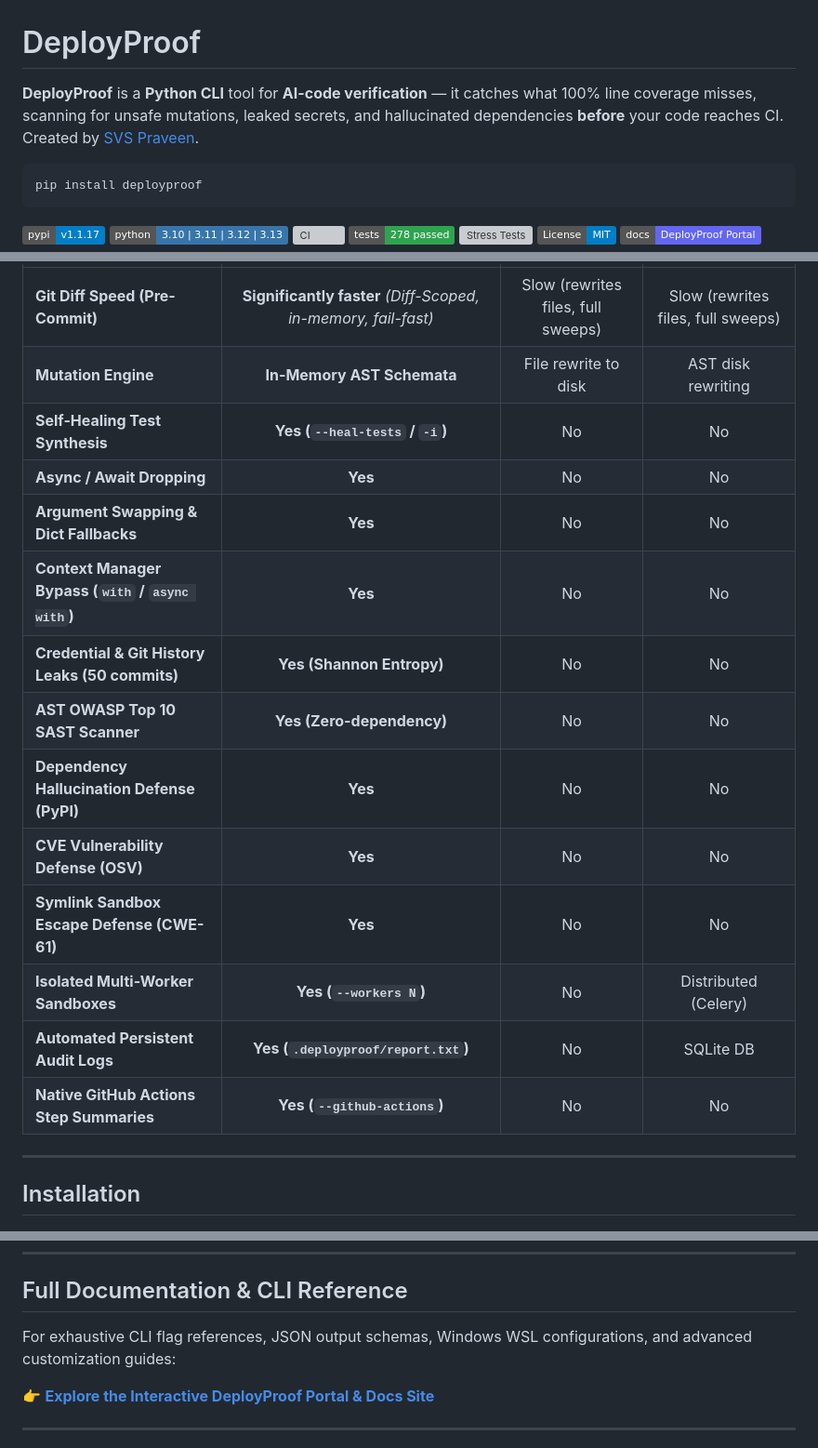
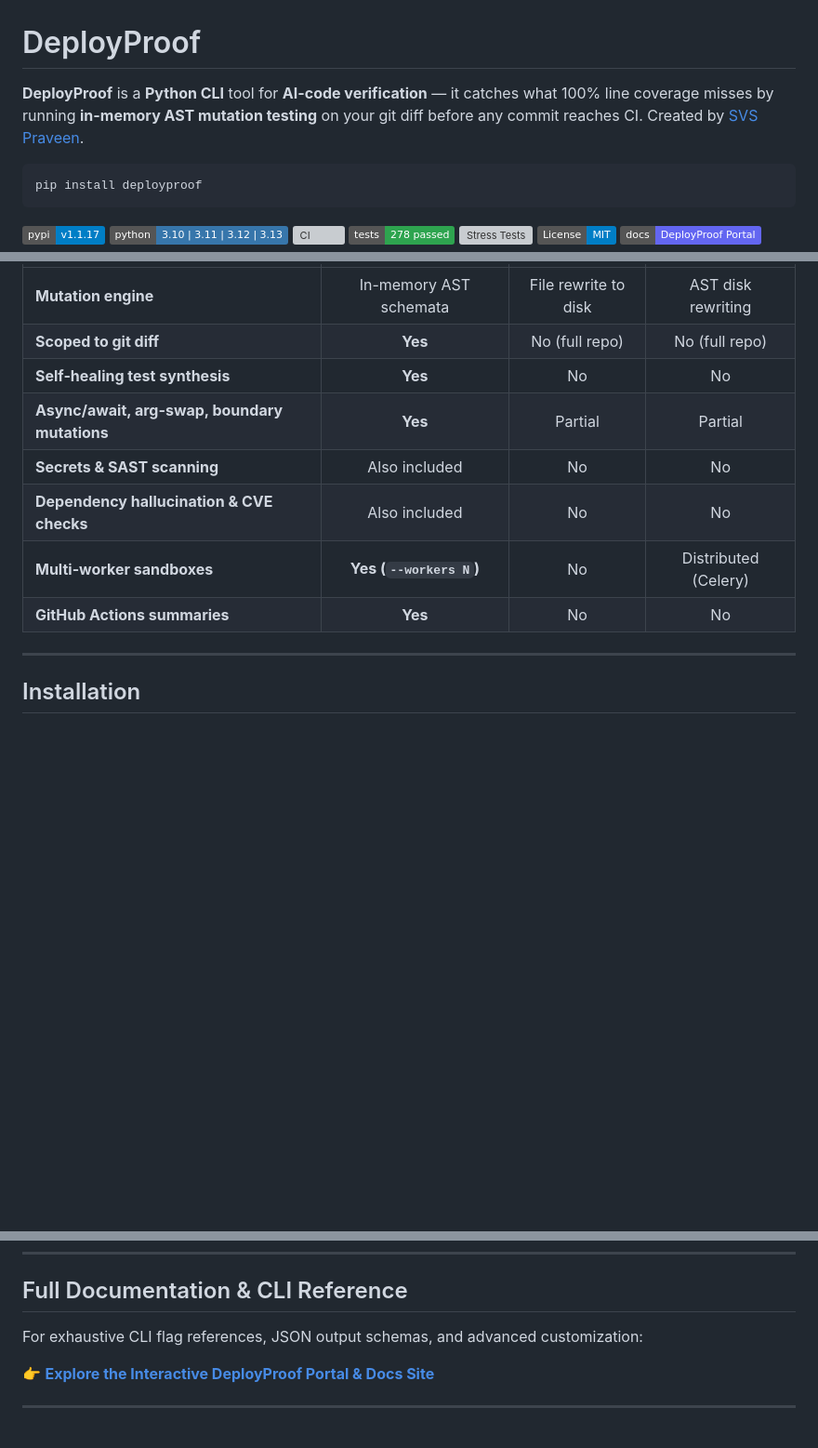
Before and after one commit to SVSPraveen/deployproof, a Markdown page: README.md, 3 parts joined by grey strips. Shown at 93% size. Rendered like a GitHub page; badges without logos; blank space fills up the shorter version; grey boxes are pictures that could not be loaded.

````diff
--- a/README.md
+++ b/README.md
@@ -1,6 +1,6 @@
 # DeployProof
 
-**DeployProof** is a **Python CLI** tool for **AI-code verification** — it catches what 100% line coverage misses, scanning for unsafe mutations, leaked secrets, and hallucinated dependencies **before** your code reaches CI. Created by [SVS Praveen](https://github.com/SVSPraveen).
+**DeployProof** is a **Python CLI** tool for **AI-code verification** — it catches what 100% line coverage misses by running **in-memory AST mutation testing** on your git diff before any commit reaches CI. Created by [SVS Praveen](https://github.com/SVSPraveen).
 
 ```bash
 pip install deployproof
@@ -64,18 +58,12 @@ Traditional mutation testing tools re-run full test suites against disk-modified
 |---|:---:|:---:|:---:|
-| **Git Diff Speed (Pre-Commit)** | **Significantly faster** *(Diff-Scoped, in-memory, fail-fast)* | Slow (rewrites files, full sweeps) | Slow (rewrites files, full sweeps) |
-| **Mutation Engine** | **In-Memory AST Schemata** | File rewrite to disk | AST disk rewriting |
-| **Self-Healing Test Synthesis** | **Yes (`--heal-tests` / `-i`)** | No | No |
-| **Async / Await Dropping** | **Yes** | No | No |
-| **Argument Swapping & Dict Fallbacks** | **Yes** | No | No |
-| **Context Manager Bypass (`with` / `async with`)** | **Yes** | No | No |
-| **Credential & Git History Leaks (50 commits)** | **Yes (Shannon Entropy)** | No | No |
-| **AST OWASP Top 10 SAST Scanner** | **Yes (Zero-dependency)** | No | No |
-| **Dependency Hallucination Defense (PyPI)** | **Yes** | No | No |
-| **CVE Vulnerability Defense (OSV)** | **Yes** | No | No |
-| **Symlink Sandbox Escape Defense (CWE-61)** | **Yes** | No | No |
-| **Isolated Multi-Worker Sandboxes** | **Yes (`--workers N`)** | No | Distributed (Celery) |
-| **Automated Persistent Audit Logs** | **Yes (`.deployproof/report.txt`)** | No | SQLite DB |
-| **Native GitHub Actions Step Summaries** | **Yes (`--github-actions`)** | No | No |
+| **Mutation engine** | In-memory AST schemata | File rewrite to disk | AST disk rewriting |
+| **Scoped to git diff** | **Yes** | No (full repo) | No (full repo) |
+| **Self-healing test synthesis** | **Yes** | No | No |
+| **Async/await, arg-swap, boundary mutations** | **Yes** | Partial | Partial |
+| **Secrets & SAST scanning** | Also included | No | No |
+| **Dependency hallucination & CVE checks** | Also included | No | No |
+| **Multi-worker sandboxes** | **Yes (`--workers N`)** | No | Distributed (Celery) |
+| **GitHub Actions summaries** | **Yes** | No | No |
 
 ---
 
@@ -294,7 +285,7 @@ generate_tests = "tests/test_deployproof_healed.py"
 
 ## Full Documentation & CLI Reference
 
-For exhaustive CLI flag references, JSON output schemas, Windows WSL configurations, and advanced customization guides:
+For exhaustive CLI flag references, JSON output schemas, and advanced customization:
 
 👉 **[Explore the Interactive DeployProof Portal & Docs Site](https://svspraveen.github.io/deployproof/)**
 
````
Also changed, not shown: other parts of README.md (+49 -52 lines).
